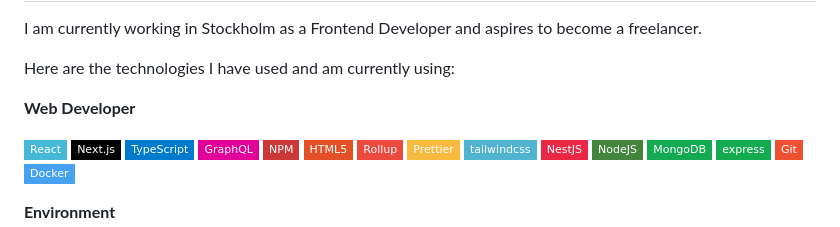
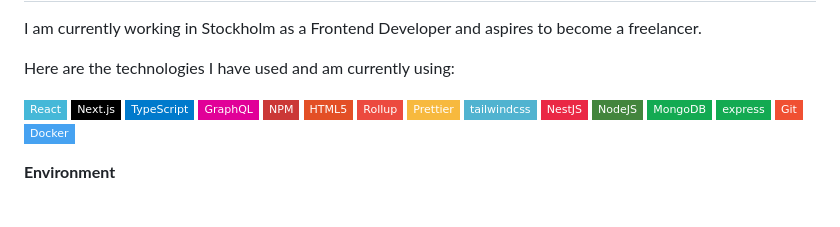
Before and after one commit to codermango/codermango, a Markdown page: readme.template.md, the part around the change. Rendered like a GitHub page; badges without logos; blank space fills up the shorter version.

Commit message:
update template

```diff
--- a/readme.template.md
+++ b/readme.template.md
@@ -15,8 +15,6 @@
 I am currently working in Stockholm as a Frontend Developer and aspires to become a freelancer.
 
 Here are the technologies I have used and am currently using:
-
-**Web Developer**
 
 <p>
   <img alt="React" src="https://img.shields.io/badge/-React-45b8d8?style=flat-square&logo=react&logoColor=white" />
```
